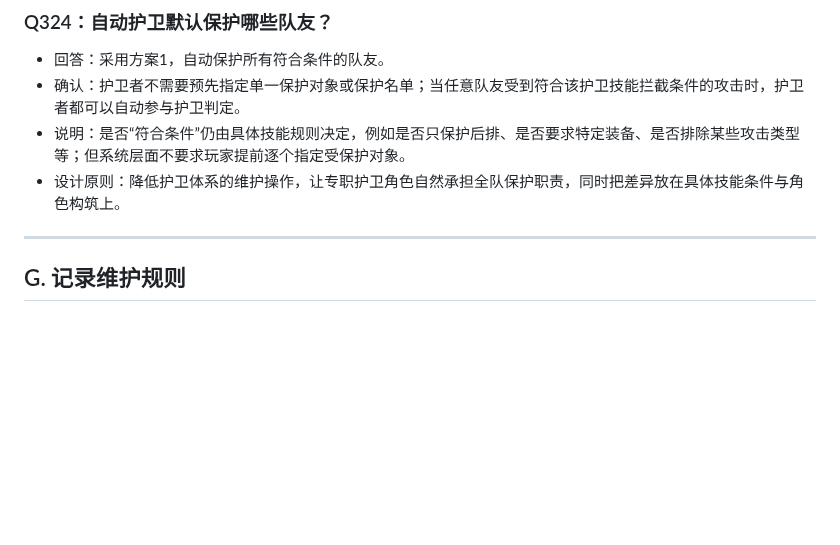
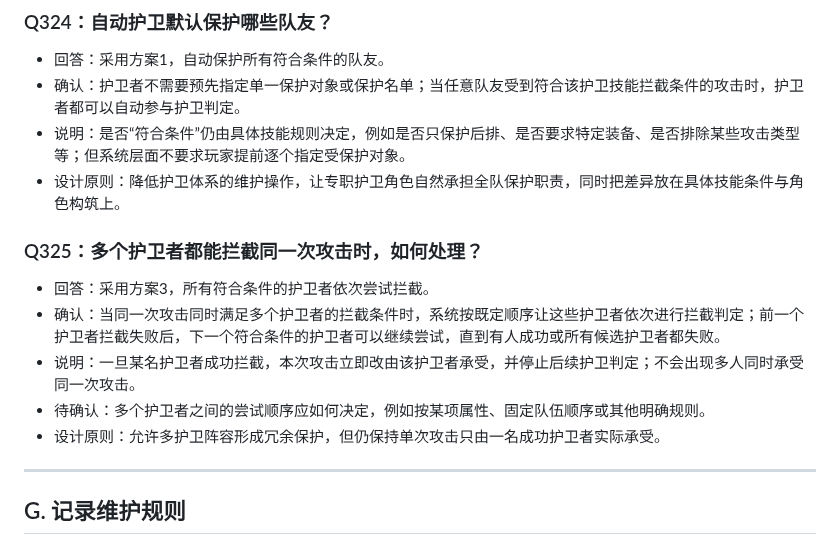
Before and after one commit to Kinkairy/blackstone-h5, a Markdown page: docs/design-interview.md, the part around the change. GitHub-like rendering; blank space fills up the shorter version.

Commit message:
docs: record Q325 chained guard interception attempts

```diff
--- a/docs/design-interview.md
+++ b/docs/design-interview.md
@@ -1296,6 +1296,14 @@
 - 说明：是否“符合条件”仍由具体技能规则决定，例如是否只保护后排、是否要求特定装备、是否排除某些攻击类型等；但系统层面不要求玩家提前逐个指定受保护对象。
 - 设计原则：降低护卫体系的维护操作，让专职护卫角色自然承担全队保护职责，同时把差异放在具体技能条件与角色构筑上。
 
+
+### Q325：多个护卫者都能拦截同一次攻击时，如何处理？
+- 回答：采用方案3，所有符合条件的护卫者依次尝试拦截。
+- 确认：当同一次攻击同时满足多个护卫者的拦截条件时，系统按既定顺序让这些护卫者依次进行拦截判定；前一个护卫者拦截失败后，下一个符合条件的护卫者可以继续尝试，直到有人成功或所有候选护卫者都失败。
+- 说明：一旦某名护卫者成功拦截，本次攻击立即改由该护卫者承受，并停止后续护卫判定；不会出现多人同时承受同一次攻击。
+- 待确认：多个护卫者之间的尝试顺序应如何决定，例如按某项属性、固定队伍顺序或其他明确规则。
+- 设计原则：允许多护卫阵容形成冗余保护，但仍保持单次攻击只由一名成功护卫者实际承受。
+
 ---
 
 ## G. 记录维护规则
```
